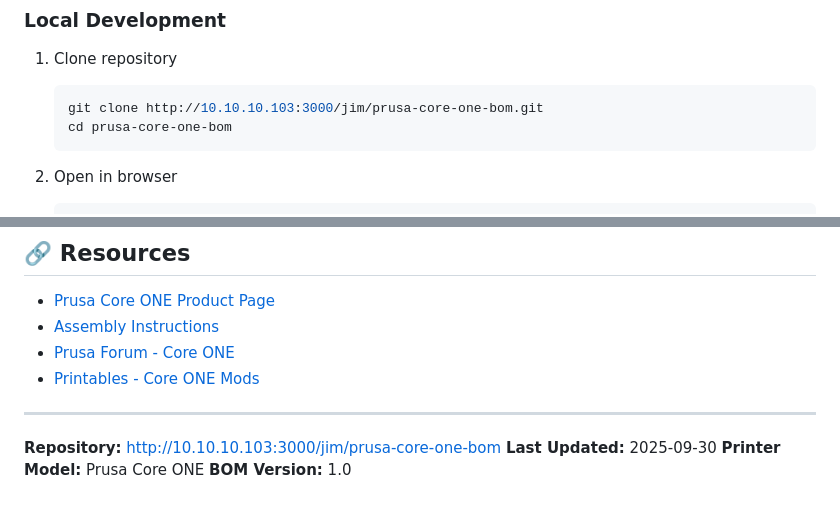
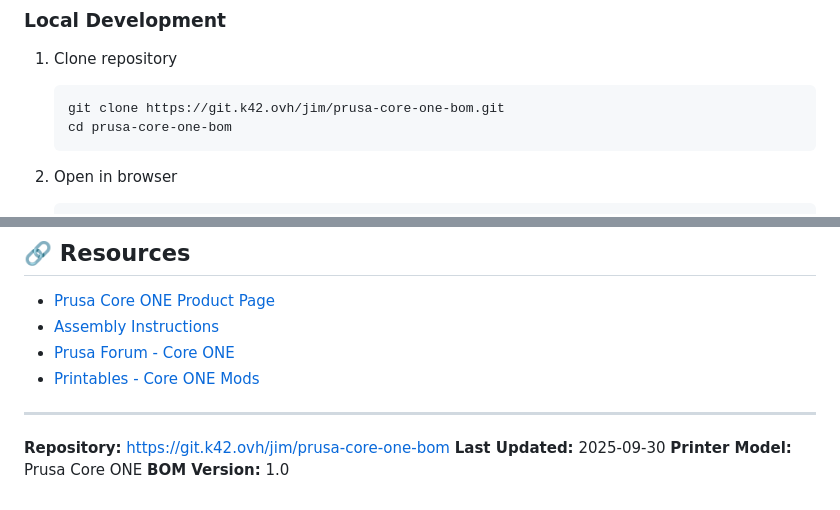
Before and after one commit to paradosi/prusa-core-one-bom, a Markdown page: README.md, 2 parts joined by grey strips. Rendered like a GitHub page.

Commit message:
Update README with public Gitea URL
- Changed http://10.10.10.103:3000 to https://git.k42.ovh
- Updated repository links

🤖 Generated with [Claude Code](https://claude.com/claude-code)

Co-Authored-By: Claude <noreply@anthropic.com>

````diff
--- a/README.md
+++ b/README.md
@@ -153,7 +153,7 @@ python3 scrape_prusa_complete.py
 ### Local Development
 1. Clone repository
    ```bash
-   git clone http://10.10.10.103:3000/jim/prusa-core-one-bom.git
+   git clone https://git.k42.ovh/jim/prusa-core-one-bom.git
    cd prusa-core-one-bom
    ```
 
@@ -201,7 +201,7 @@ BOM compiled from:
 
 ---
 
-**Repository:** http://10.10.10.103:3000/jim/prusa-core-one-bom
+**Repository:** https://git.k42.ovh/jim/prusa-core-one-bom
 **Last Updated:** 2025-09-30
 **Printer Model:** Prusa Core ONE
 **BOM Version:** 1.0
````
